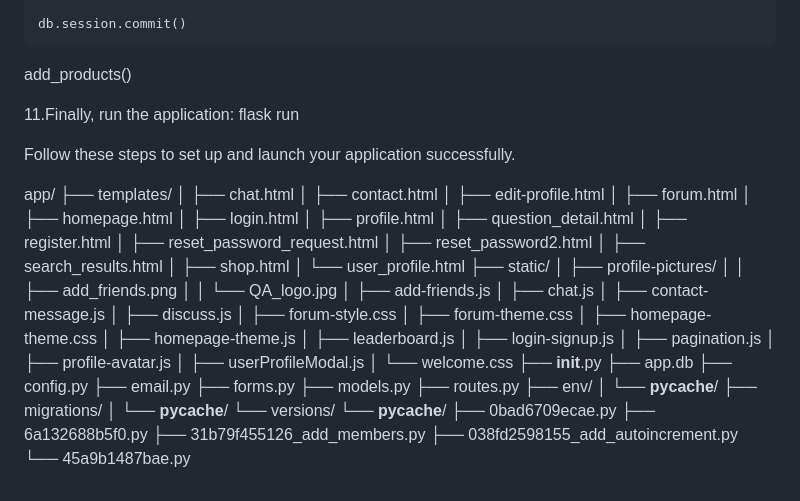
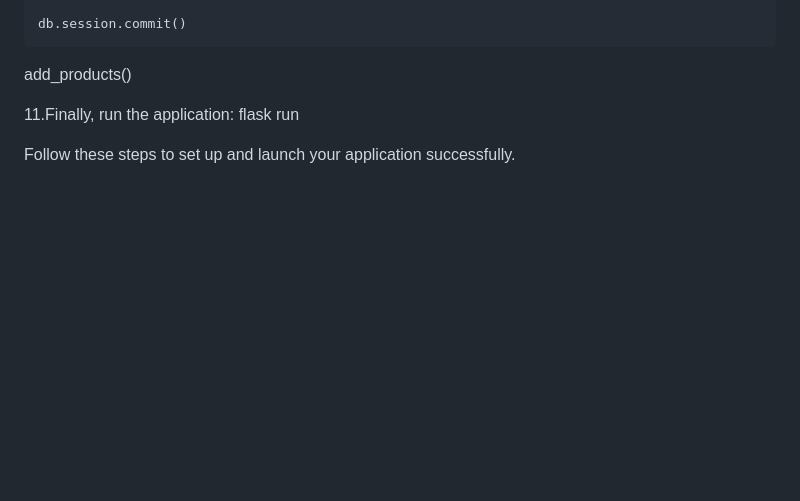
Before and after one commit to SunyanQin9527/CITS3403-Project, a Markdown page: README.md, the part around the change. Rendered like a GitHub page; blank space fills up the shorter version.

```diff
--- a/README.md
+++ b/README.md
@@ -172,56 +172,3 @@ add_products()
 
 
 Follow these steps to set up and launch your application successfully.
-
-app/
-├── templates/
-│   ├── chat.html
-│   ├── contact.html
-│   ├── edit-profile.html
-│   ├── forum.html
-│   ├── homepage.html
-│   ├── login.html
-│   ├── profile.html
-│   ├── question_detail.html
-│   ├── register.html
-│   ├── reset_password_request.html
-│   ├── reset_password2.html
-│   ├── search_results.html
-│   ├── shop.html
-│   └── user_profile.html
-├── static/
-│   ├── profile-pictures/
-│   │   ├── add_friends.png
-│   │   └── QA_logo.jpg
-│   ├── add-friends.js
-│   ├── chat.js
-│   ├── contact-message.js
-│   ├── discuss.js
-│   ├── forum-style.css
-│   ├── forum-theme.css
-│   ├── homepage-theme.css
-│   ├── homepage-theme.js
-│   ├── leaderboard.js
-│   ├── login-signup.js
-│   ├── pagination.js
-│   ├── profile-avatar.js
-│   ├── userProfileModal.js
-│   └── welcome.css
-├── __init__.py
-├── app.db
-├── config.py
-├── email.py
-├── forms.py
-├── models.py
-├── routes.py
-├── env/
-│   └── __pycache__/
-├── migrations/
-│   └── __pycache__/
-└── versions/
-    └── __pycache__/
-    ├── 0bad6709ecae.py
-    ├── 6a132688b5f0.py
-    ├── 31b79f455126_add_members.py
-    ├── 038fd2598155_add_autoincrement.py
-    └── 45a9b1487bae.py
```
